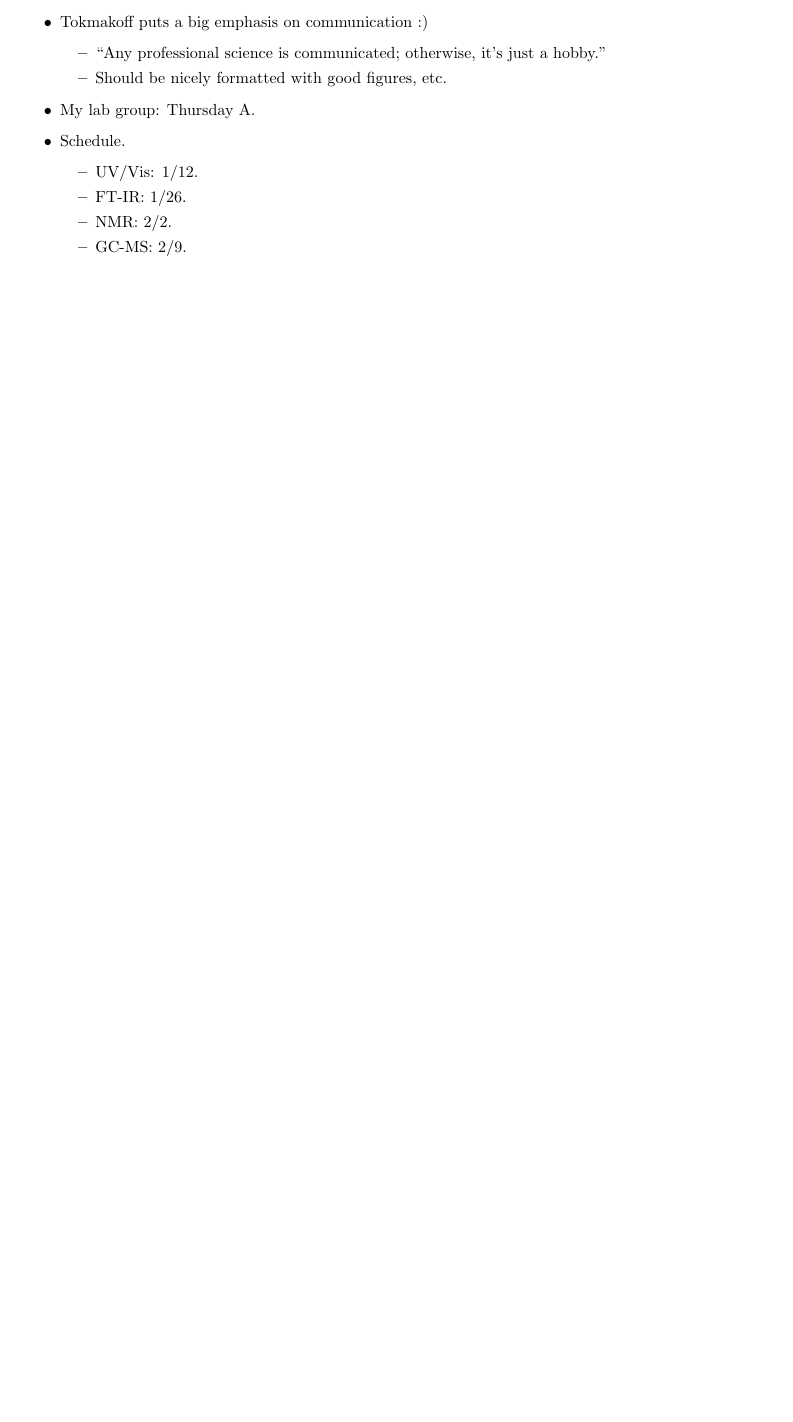
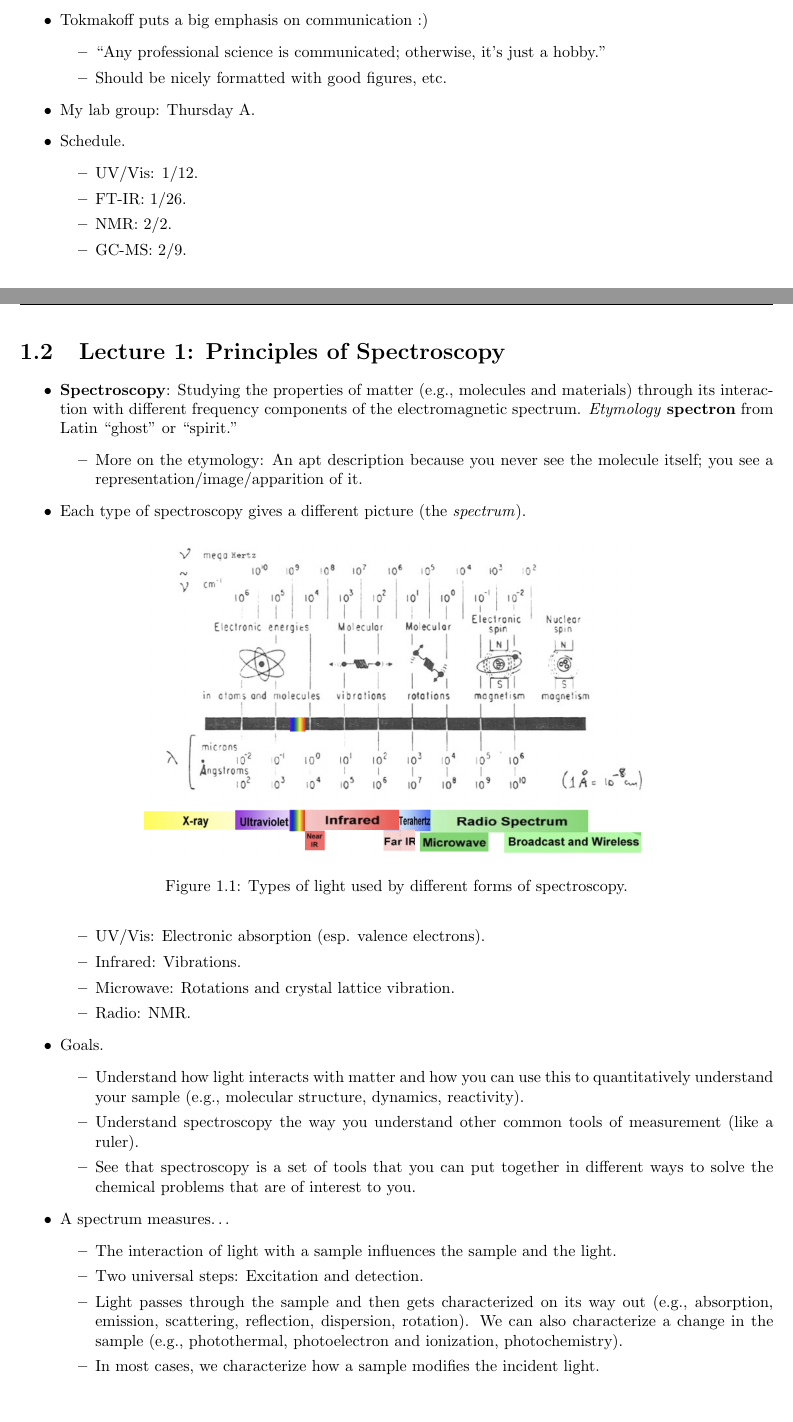
Before and after one commit to shadypuck/CHEM26700Notes, a LaTeX thesis (Notes/notes.tex, which reads Notes/Week1/week1.tex, preamble.tex): part of page 5 of 5 before the commit and two parts of pages 5 and 6 of 7 after it, the two joined at a grey line, cut so that both start at the same text, the shorter picture padded with empty space. Compiled offline with pdfLaTeX.

Commit message:
Lecture 1: Principles of Spectroscopy

```diff
--- a/Notes/Week1/week1.tex
+++ b/Notes/Week1/week1.tex
@@ -155,3 +155,35 @@
 
 
 
+\section{Lecture 1: Principles of Spectroscopy}
+\begin{itemize}
+    \item \textbf{Spectroscopy}: Studying the properties of matter (e.g., molecules and materials) through its interaction with different frequency components of the electromagnetic spectrum. \emph{Etymology} \textbf{spectron} from Latin "ghost" or "spirit."
+    \begin{itemize}
+        \item More on the etymology: An apt description because you never see the molecule itself; you see a representation/image/apparition of it.
+    \end{itemize}
+    \item Each type of spectroscopy gives a different picture (the \emph{spectrum}).
+    \begin{figure}[h!]
+        \centering
+        \includegraphics[width=0.68\linewidth]{spectroscopicSpectrum.png}
+        \caption{Types of light used by different forms of spectroscopy.}
+        \label{fig:spectroscopicSpectrum}
+    \end{figure}
+    \begin{itemize}
+        \item UV/Vis: Electronic absorption (esp. valence electrons).
+        \item Infrared: Vibrations.
+        \item Microwave: Rotations and crystal lattice vibration.
+        \item Radio: NMR.
+    \end{itemize}
+    \item Goals.
+    \begin{itemize}
+        \item Understand how light interacts with matter and how you can use this to quantitatively understand your sample (e.g., molecular structure, dynamics, reactivity).
+        \item Understand spectroscopy the way you understand other common tools of measurement (like a ruler).
+        \item See that spectroscopy is a set of tools that you can put together in different ways to solve the chemical problems that are of interest to you.
+    \end{itemize}
+    \item A spectrum measures\dots
+    \begin{itemize}
+        \item The interaction of light with a sample influences the sample and the light.
+        \item Two universal steps: Excitation and detection.
+        \item Light passes through the sample and then gets characterized on its way out (e.g., absorption, emission, scattering, reflection, dispersion, rotation). We can also characterize a change in the sample (e.g., photothermal, photoelectron and ionization, photochemistry).
+        \item In most cases, we characterize how a sample modifies the incident light.
+    \end{itemize}
@@ -157,0 +194 @@
+    \end{itemize}
--- a/preamble.tex
+++ b/preamble.tex
@@ -3,6 +3,8 @@
 \usepackage{fancyhdr}
 \usepackage{marginnote}
 \usepackage{enumitem}
+\usepackage{siunitx}
+\usepackage{graphicx}
 \usepackage{mhchem}
 \usepackage{amsmath,amssymb}
 \usepackage[hidelinks]{hyperref}
@@ -24,4 +26,8 @@
 
 \setitemize[3]{label={\scriptsize$\blacksquare$}}
 
+\DeclareSIUnit{\molar}{M}
+
+\graphicspath{{../ExtFiles/}}
+
 \usepackage{subfiles}
```
Also changed, not shown: ExtFiles/spectroscopicSpectrum.png (added), ExtFiles/spectrumFeatures.png (added), Notes/Week1/week1.pdf, Notes/notes.pdf, Notes/Week1/week1.tex (37 more changed lines).
